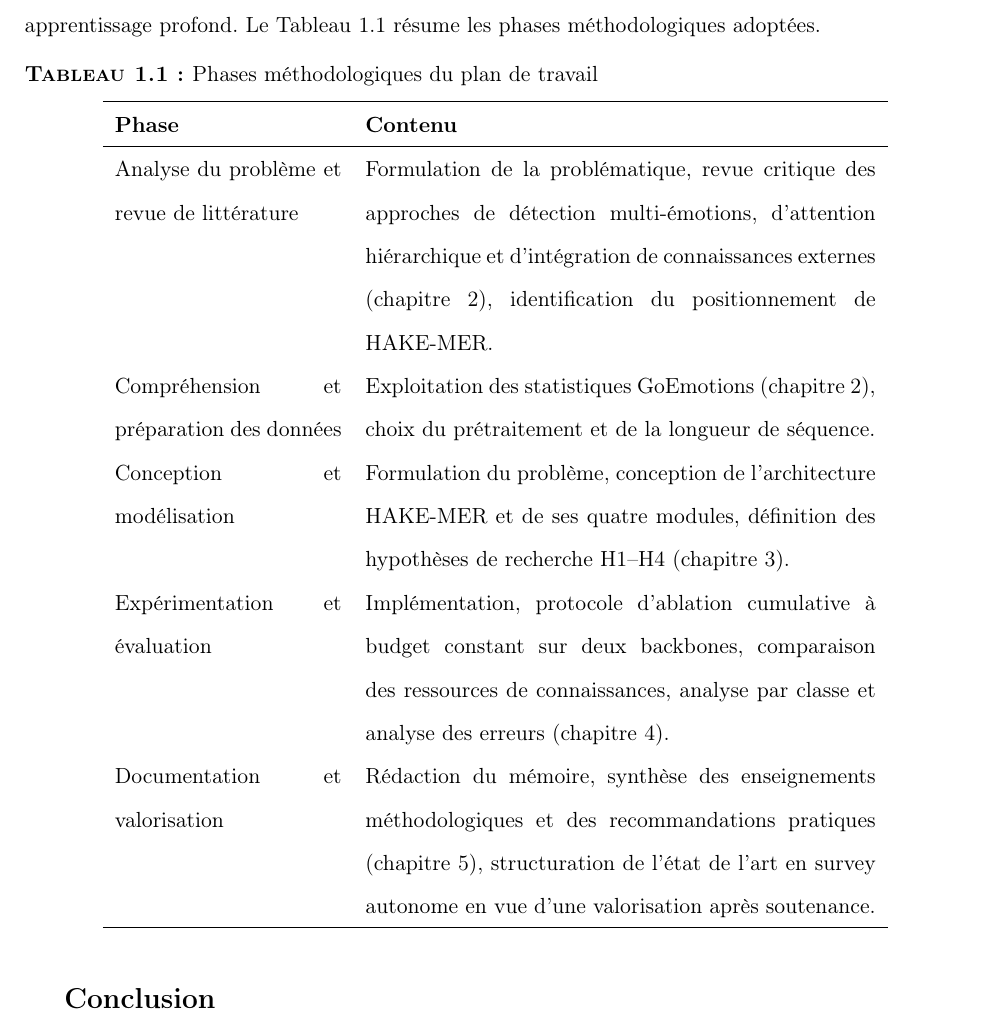
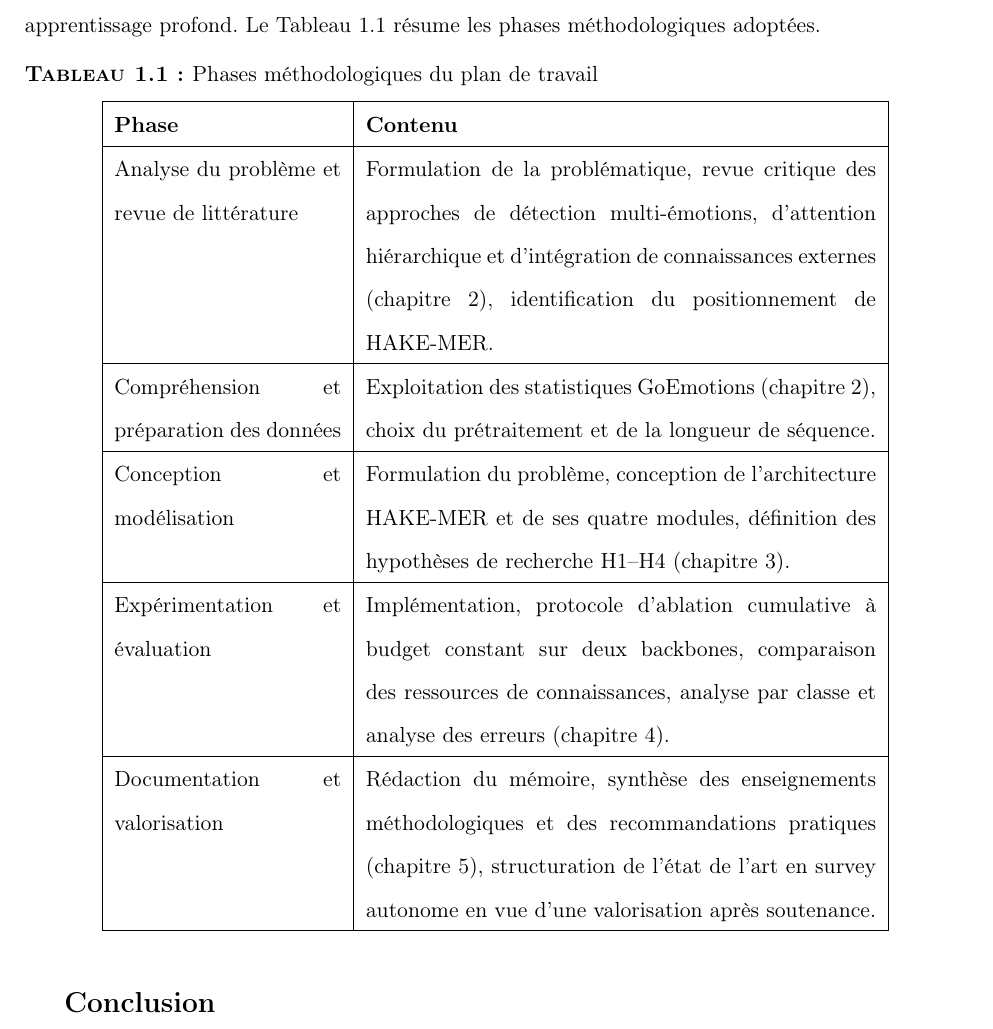
Before and after one commit to khalef-khalil/marii, a LaTeX thesis (main.tex, which reads chap_01.tex): part of page 13 of 37, cut so that both start at the same text. Compiled offline with pdfLaTeX.

Commit message:
Require full grid lines in report tables and fix ch.1 plan table.
Document vertical and horizontal rules in critical-review; add column bars and hlines between all rows in tab:plan-travail.

Co-authored-by: Cursor <cursoragent@cursor.com>

```diff
--- a/chap_01.tex
+++ b/chap_01.tex
@@ -114,7 +114,7 @@ Tableau~\ref{tab:plan-travail} résume les phases méthodologiques adoptées.
 \centering
 \caption{Phases méthodologiques du plan de travail}
 \label{tab:plan-travail}
-\begin{tabular}{p{4cm}p{9cm}}
+\begin{tabular}{|p{4cm}|p{9cm}|}
 \hline
 \textbf{Phase} & \textbf{Contenu} \\
 \hline
@@ -122,18 +122,22 @@ Analyse du problème et revue de littérature &
 Formulation de la problématique, revue critique des approches de
 détection multi-émotions, d'attention hiérarchique et d'intégration de
 connaissances externes (chapitre~2), identification du positionnement de
-HAKE-MER. \\[4pt]
+HAKE-MER. \\
+\hline
 Compréhension et préparation des données &
 Exploitation des statistiques GoEmotions (chapitre~2), choix du
-prétraitement et de la longueur de séquence. \\[4pt]
+prétraitement et de la longueur de séquence. \\
+\hline
 Conception et modélisation &
 Formulation du problème, conception de l'architecture HAKE-MER et de ses
 quatre modules, définition des hypothèses de recherche H1--H4
-(chapitre~3). \\[4pt]
+(chapitre~3). \\
+\hline
 Expérimentation et évaluation &
 Implémentation, protocole d'ablation cumulative à budget constant sur
 deux backbones, comparaison des ressources de connaissances, analyse par
-classe et analyse des erreurs (chapitre~4). \\[4pt]
+classe et analyse des erreurs (chapitre~4). \\
+\hline
 Documentation et valorisation &
 Rédaction du mémoire, synthèse des enseignements méthodologiques et des
 recommandations pratiques (chapitre~5), structuration de l'état de
```
Also changed, not shown: 1 other file.
